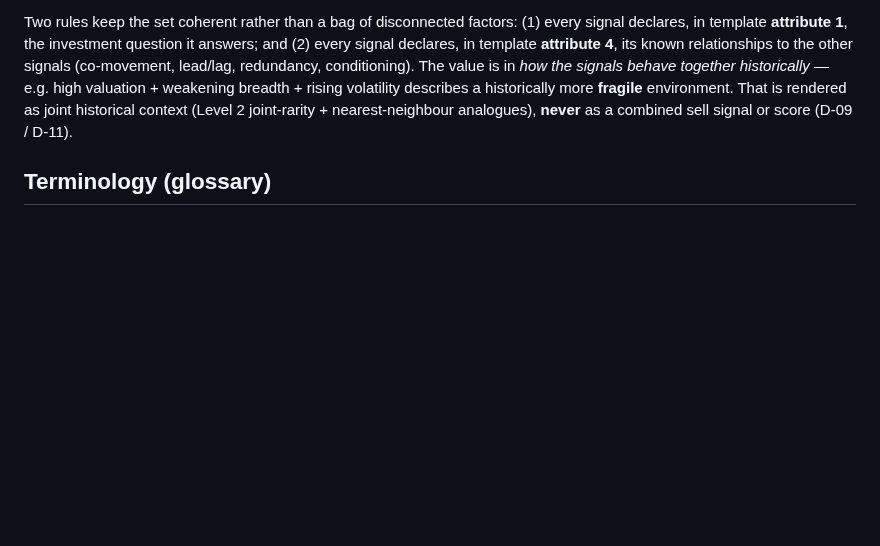
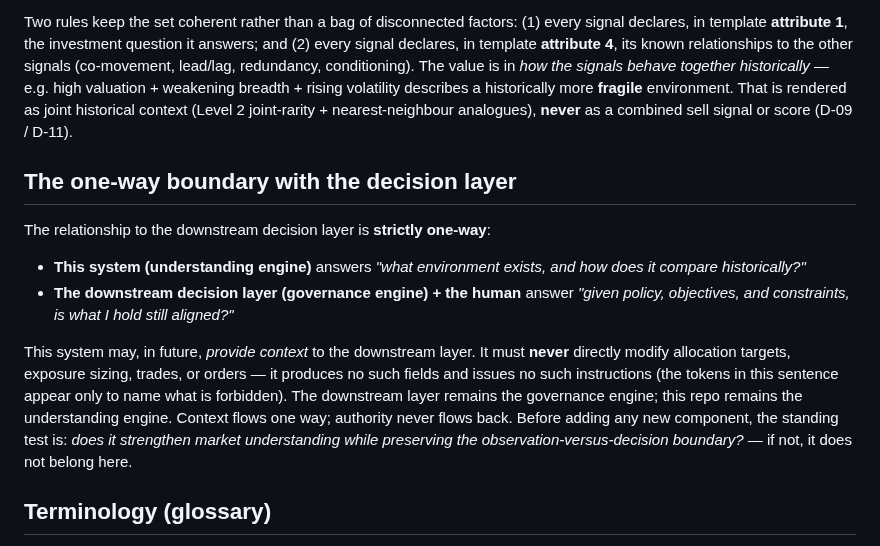
Before and after one commit to AdamMooo/regime-detection, a Markdown page: .planning/REGIME-SENSOR-ARCHITECTURE.md, the part around the change. Drawn GitHub-style; blank space fills up the shorter version.

Commit message:
docs(framework): add Q1.4 (why the question matters) + explicit one-way boundary (understanding engine, not governance)

```diff
--- a/.planning/REGIME-SENSOR-ARCHITECTURE.md
+++ b/.planning/REGIME-SENSOR-ARCHITECTURE.md
@@ -84,6 +84,22 @@ conditioning). The value is in *how the signals behave together historically*
 breadth + rising volatility describes a historically more **fragile** environment. That is rendered as joint
 historical context (Level 2 joint-rarity + nearest-neighbour analogues), **never** as a combined sell signal or
 score (D-09 / D-11).
+
+## The one-way boundary with the decision layer
+
+The relationship to the downstream decision layer is **strictly one-way**:
+
+- **This system (understanding engine)** answers *"what environment exists, and how does it compare
+  historically?"*
+- **The downstream decision layer (governance engine) + the human** answer *"given policy, objectives, and
+  constraints, is what I hold still aligned?"*
+
+This system may, in future, *provide context* to the downstream layer. It must **never** directly modify
+allocation targets, exposure sizing, trades, or orders — it produces no such fields and issues no such
+instructions (the tokens in this sentence appear only to name what is forbidden). The downstream layer remains
+the governance engine; this repo remains the understanding engine. Context flows one way; authority never flows
+back. Before adding any new component, the standing test is: *does it strengthen market understanding while
+preserving the observation-versus-decision boundary?* — if not, it does not belong here.
 
 ## Terminology (glossary)
 
```
Also changed, not shown: .planning/framework/SIGNOFF-CHECKLIST.md (+4 -1 lines), .planning/framework/signal-spec-template.md (+4 -0 lines).
